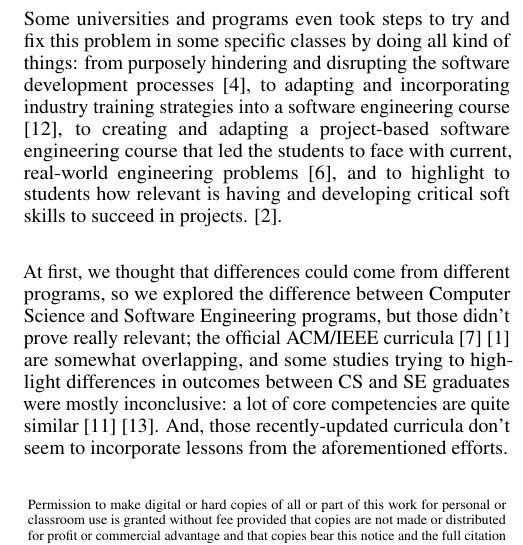
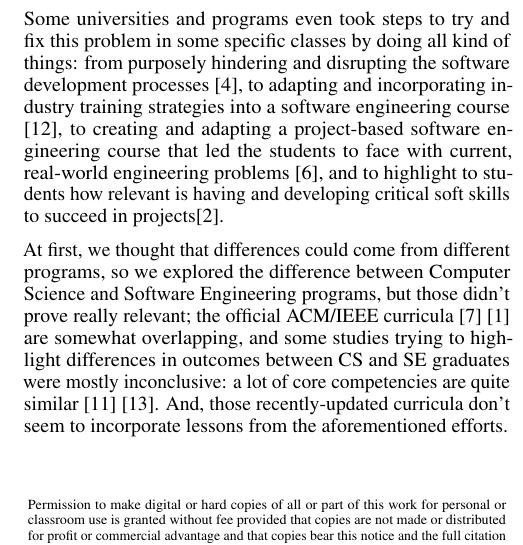
Before and after one commit to alanfranz/cs6460-teamcsse, a LaTeX document (Proposal-sigchi/Proposal.tex): part of one column of page 1 of 4, cut so that both start at the same text. Compiled offline with pdfLaTeX.

Commit message:
Enh: cosmetics

```diff
--- a/Proposal-sigchi/Proposal.tex
+++ b/Proposal-sigchi/Proposal.tex
@@ -152,7 +152,7 @@
 \section{Introduction}
 There is a widespread agreement that new graduates from computer science and software engineering \textbf{do not always possess required skills, abilities or knowledge when joining the tech industry}: a lot of entry-level jobs actually require three years of experience \cite{Chakrabarti2018}; gaps between Engineering Education, and Practice (what an engineer does in real life) do exist \cite{Sivanesan2017}; the software industry presents dissatisfaction in relation to the level of recently graduated professionals \cite{Portela2017}; there is considerable room for improvement in what is taught to software students [in relation with job relevance] \cite{Lethbridgea}; many employers find that graduates and sandwich students come to them poorly prepared for the every day problems encountered at the workplace \cite{Dawson2000}.
 
-Some universities and programs even took steps to try and fix this problem in some specific classes by doing all kind of things: from purposely hindering and disrupting the software development processes \cite{Dawson2000}, to adapting and incorporating industry training strategies into a software engineering course \cite{Portela2017}, to creating and adapting a project-based software engineering course that led the students to face with current, real-world engineering problems \cite{Delgado2017}, and to highlight to students how relevant is having and developing critical soft skills to succeed in projects. \cite{Bastarrica2017}.\newline
+Some universities and programs even took steps to try and fix this problem in some specific classes by doing all kind of things: from purposely hindering and disrupting the software development processes \cite{Dawson2000}, to adapting and incorporating industry training strategies into a software engineering course \cite{Portela2017}, to creating and adapting a project-based software engineering course that led the students to face with current, real-world engineering problems \cite{Delgado2017}, and to highlight to students how relevant is having and developing critical soft skills to succeed in projects\cite{Bastarrica2017}.
 
 At first, we thought that differences could come from different programs, so we explored the difference between Computer Science and Software Engineering programs, but those didn't prove really relevant; the official ACM/IEEE curricula \cite{Force2013} \cite{Ardis2015} are somewhat overlapping, and some studies trying to highlight differences in outcomes between CS and SE graduates were mostly inconclusive: a lot of core competencies are quite similar \cite{Meziane2004} \cite{Rasool2014}. And, those recently-updated curricula don't seem to incorporate lessons from the aforementioned efforts.\newline
 
```
